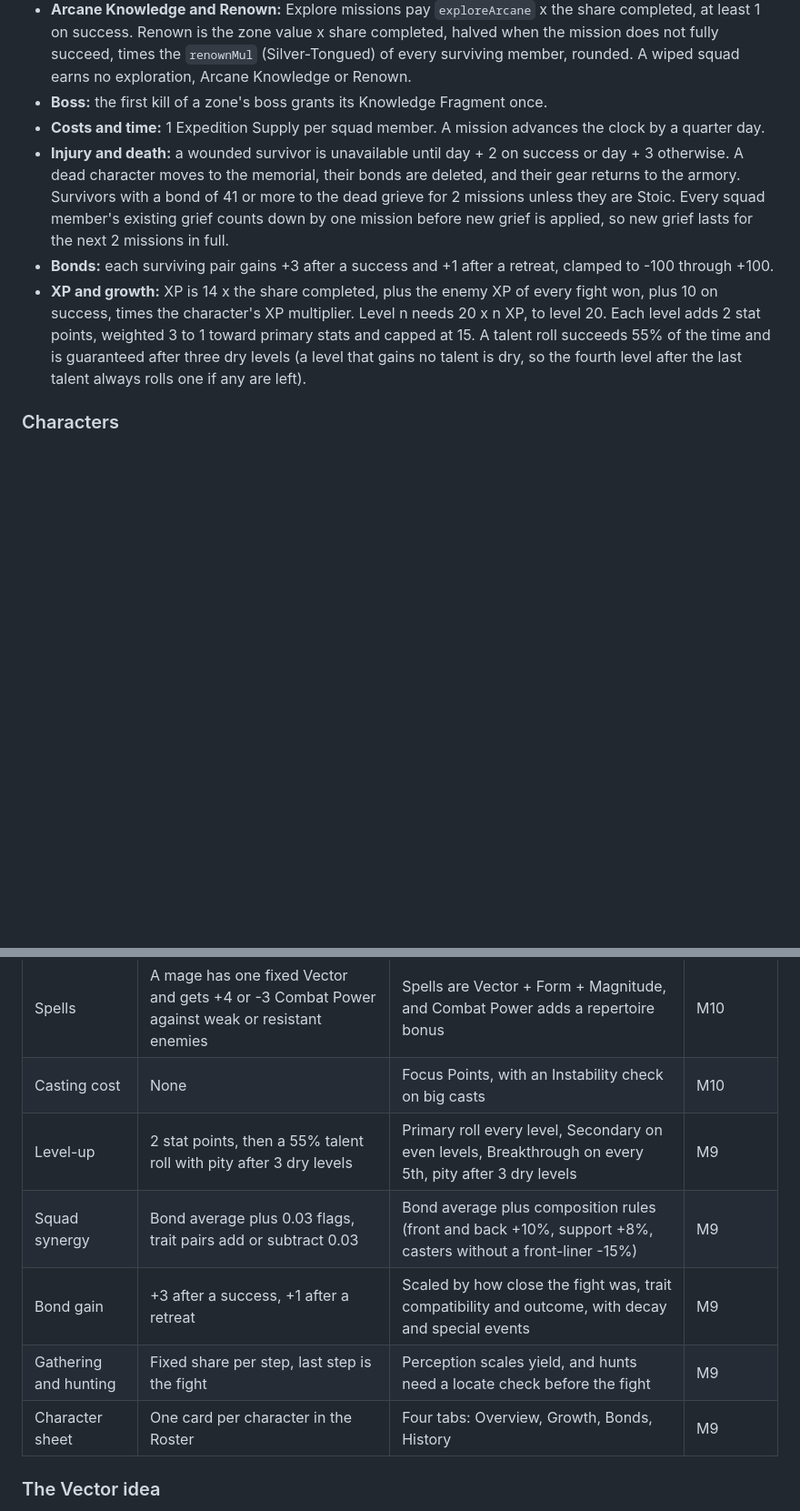
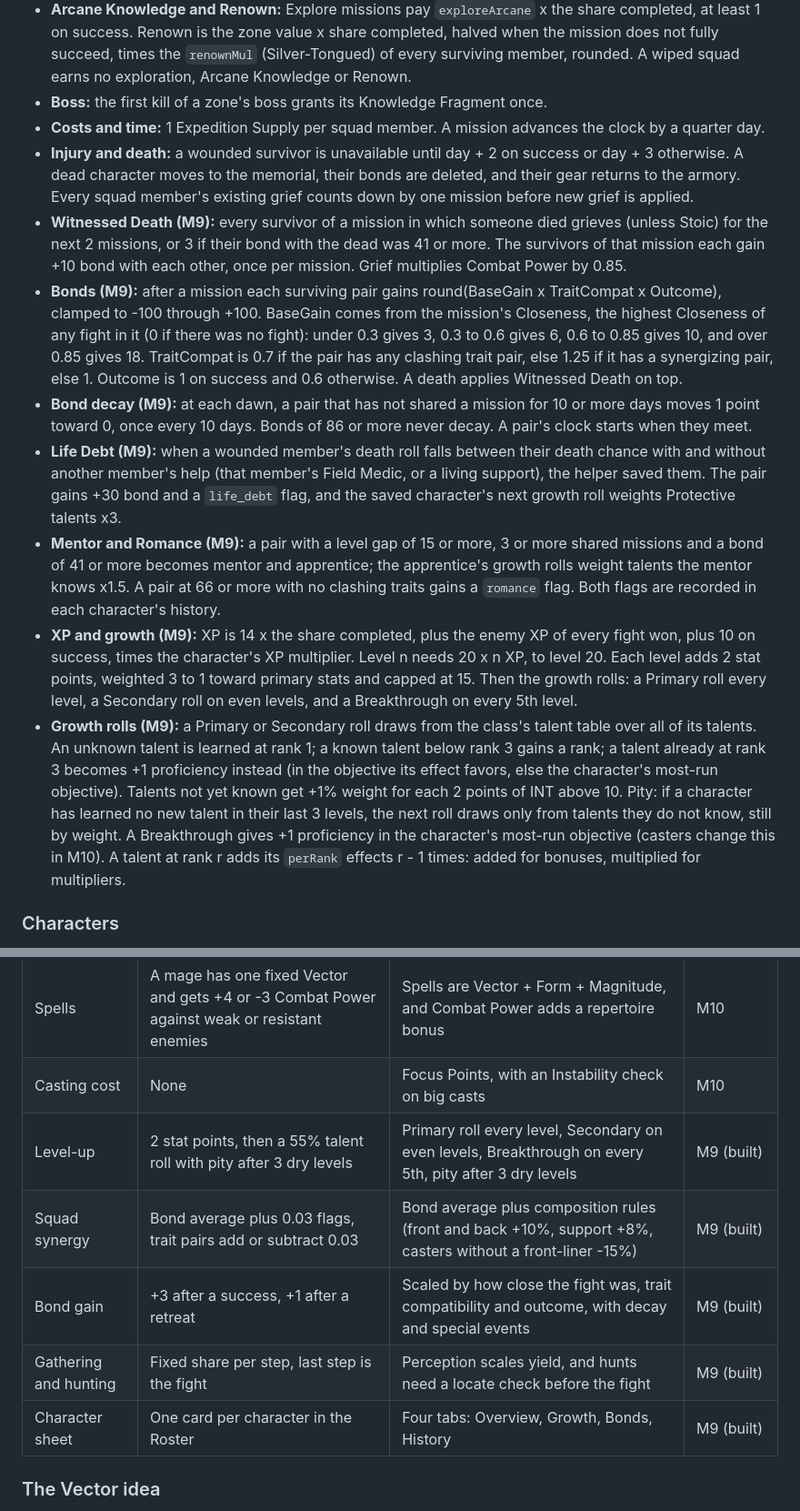
Before and after one commit to suwechue/first-repo, a Markdown page: docs/SPEC.md, 2 parts joined by grey strips. Shown at 91% size. Drawn GitHub-style; blank space fills up the shorter version.

Commit message:
docs: Systems reference for M9 (growth rolls, bonds and their events, composition synergy, Perception and hunt locate)
Co-Authored-By: Claude Opus 5.5 <noreply@anthropic.com>

```diff
--- a/docs/SPEC.md
+++ b/docs/SPEC.md
@@ -321,9 +322,14 @@ P_{injury} = Closeness \cdot 0.35 \cdot (1 - ConMod) \cdot (1 - ArmorMod)
 - **Arcane Knowledge and Renown:** Explore missions pay `exploreArcane` x the share completed, at least 1 on success. Renown is the zone value x share completed, halved when the mission does not fully succeed, times the `renownMul` (Silver-Tongued) of every surviving member, rounded. A wiped squad earns no exploration, Arcane Knowledge or Renown.
 - **Boss:** the first kill of a zone's boss grants its Knowledge Fragment once.
 - **Costs and time:** 1 Expedition Supply per squad member. A mission advances the clock by a quarter day.
-- **Injury and death:** a wounded survivor is unavailable until day + 2 on success or day + 3 otherwise. A dead character moves to the memorial, their bonds are deleted, and their gear returns to the armory. Survivors with a bond of 41 or more to the dead grieve for 2 missions unless they are Stoic. Every squad member's existing grief counts down by one mission before new grief is applied, so new grief lasts for the next 2 missions in full.
-- **Bonds:** each surviving pair gains +3 after a success and +1 after a retreat, clamped to -100 through +100.
-- **XP and growth:** XP is 14 x the share completed, plus the enemy XP of every fight won, plus 10 on success, times the character's XP multiplier. Level n needs 20 x n XP, to level 20. Each level adds 2 stat points, weighted 3 to 1 toward primary stats and capped at 15. A talent roll succeeds 55% of the time and is guaranteed after three dry levels (a level that gains no talent is dry, so the fourth level after the last talent always rolls one if any are left).
+- **Injury and death:** a wounded survivor is unavailable until day + 2 on success or day + 3 otherwise. A dead character moves to the memorial, their bonds are deleted, and their gear returns to the armory. Every squad member's existing grief counts down by one mission before new grief is applied.
+- **Witnessed Death (M9):** every survivor of a mission in which someone died grieves (unless Stoic) for the next 2 missions, or 3 if their bond with the dead was 41 or more. The survivors of that mission each gain +10 bond with each other, once per mission. Grief multiplies Combat Power by 0.85.
+- **Bonds (M9):** after a mission each surviving pair gains round(BaseGain x TraitCompat x Outcome), clamped to -100 through +100. BaseGain comes from the mission's Closeness, the highest Closeness of any fight in it (0 if there was no fight): under 0.3 gives 3, 0.3 to 0.6 gives 6, 0.6 to 0.85 gives 10, and over 0.85 gives 18. TraitCompat is 0.7 if the pair has any clashing trait pair, else 1.25 if it has a synergizing pair, else 1. Outcome is 1 on success and 0.6 otherwise. A death applies Witnessed Death on top.
+- **Bond decay (M9):** at each dawn, a pair that has not shared a mission for 10 or more days moves 1 point toward 0, once every 10 days. Bonds of 86 or more never decay. A pair's clock starts when they meet.
+- **Life Debt (M9):** when a wounded member's death roll falls between their death chance with and without another member's help (that member's Field Medic, or a living support), the helper saved them. The pair gains +30 bond and a `life_debt` flag, and the saved character's next growth roll weights Protective talents x3.
+- **Mentor and Romance (M9):** a pair with a level gap of 15 or more, 3 or more shared missions and a bond of 41 or more becomes mentor and apprentice; the apprentice's growth rolls weight talents the mentor knows x1.5. A pair at 66 or more with no clashing traits gains a `romance` flag. Both flags are recorded in each character's history.
+- **XP and growth (M9):** XP is 14 x the share completed, plus the enemy XP of every fight won, plus 10 on success, times the character's XP multiplier. Level n needs 20 x n XP, to level 20. Each level adds 2 stat points, weighted 3 to 1 toward primary stats and capped at 15. Then the growth rolls: a Primary roll every level, a Secondary roll on even levels, and a Breakthrough on every 5th level.
+- **Growth rolls (M9):** a Primary or Secondary roll draws from the class's talent table over all of its talents. An unknown talent is learned at rank 1; a known talent below rank 3 gains a rank; a talent already at rank 3 becomes +1 proficiency instead (in the objective its effect favors, else the character's most-run objective). Talents not yet known get +1% weight for each 2 points of INT above 10. Pity: if a character has learned no new talent in their last 3 levels, the next roll draws only from talents they do not know, still by weight. A Breakthrough gives +1 proficiency in the character's most-run objective (casters change this in M10). A talent at rank r adds its `perRank` effects r - 1 times: added for bonuses, multiplied for multipliers.
 
 ### Characters
 
@@ -348,11 +354,11 @@ The Systems reference above is what the beta does. This section is the full desi
 | --- | --- | --- | --- |
 | Spells | A mage has one fixed Vector and gets +4 or -3 Combat Power against weak or resistant enemies | Spells are Vector + Form + Magnitude, and Combat Power adds a repertoire bonus | M10 |
 | Casting cost | None | Focus Points, with an Instability check on big casts | M10 |
-| Level-up | 2 stat points, then a 55% talent roll with pity after 3 dry levels | Primary roll every level, Secondary on even levels, Breakthrough on every 5th, pity after 3 dry levels | M9 |
-| Squad synergy | Bond average plus 0.03 flags, trait pairs add or subtract 0.03 | Bond average plus composition rules (front and back +10%, support +8%, casters without a front-liner -15%) | M9 |
-| Bond gain | +3 after a success, +1 after a retreat | Scaled by how close the fight was, trait compatibility and outcome, with decay and special events | M9 |
-| Gathering and hunting | Fixed share per step, last step is the fight | Perception scales yield, and hunts need a locate check before the fight | M9 |
-| Character sheet | One card per character in the Roster | Four tabs: Overview, Growth, Bonds, History | M9 |
+| Level-up | 2 stat points, then a 55% talent roll with pity after 3 dry levels | Primary roll every level, Secondary on even levels, Breakthrough on every 5th, pity after 3 dry levels | M9 (built) |
+| Squad synergy | Bond average plus 0.03 flags, trait pairs add or subtract 0.03 | Bond average plus composition rules (front and back +10%, support +8%, casters without a front-liner -15%) | M9 (built) |
+| Bond gain | +3 after a success, +1 after a retreat | Scaled by how close the fight was, trait compatibility and outcome, with decay and special events | M9 (built) |
+| Gathering and hunting | Fixed share per step, last step is the fight | Perception scales yield, and hunts need a locate check before the fight | M9 (built) |
+| Character sheet | One card per character in the Roster | Four tabs: Overview, Growth, Bonds, History | M9 (built) |
 
 ### The Vector idea
 
```
Also changed, not shown: other parts of docs/SPEC.md (+10 -4 lines).
